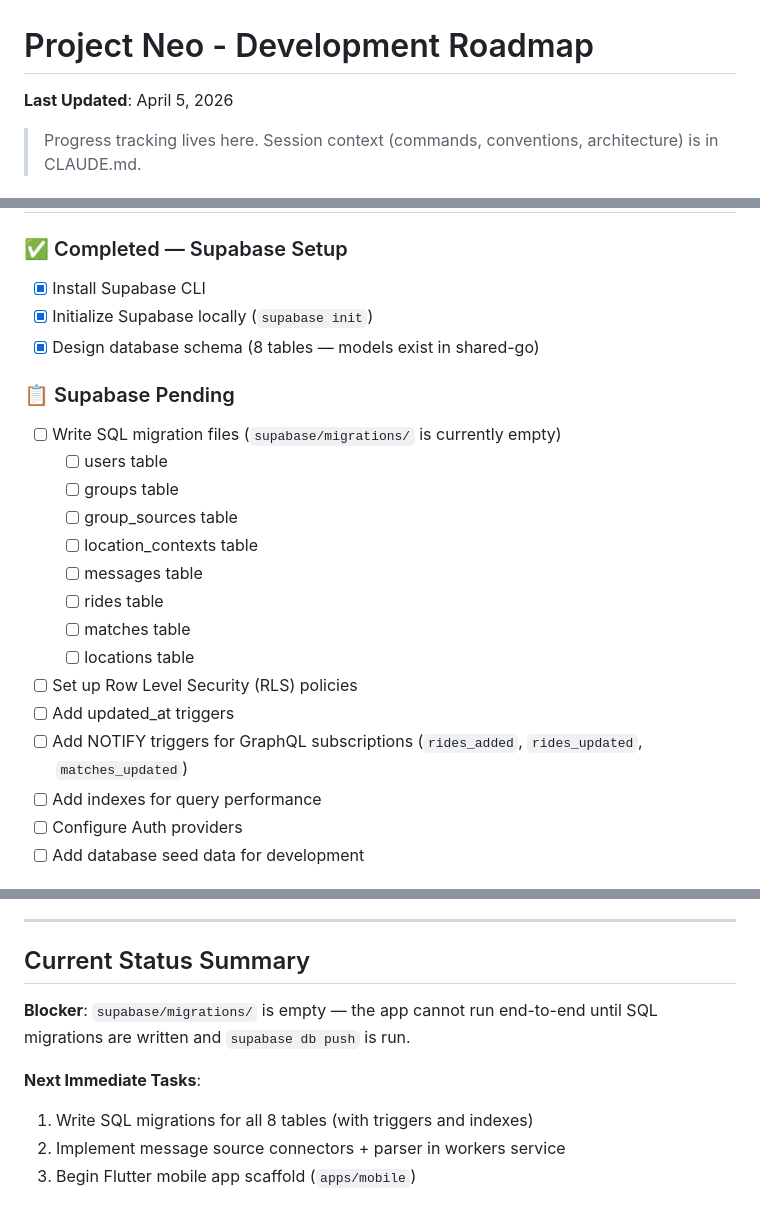
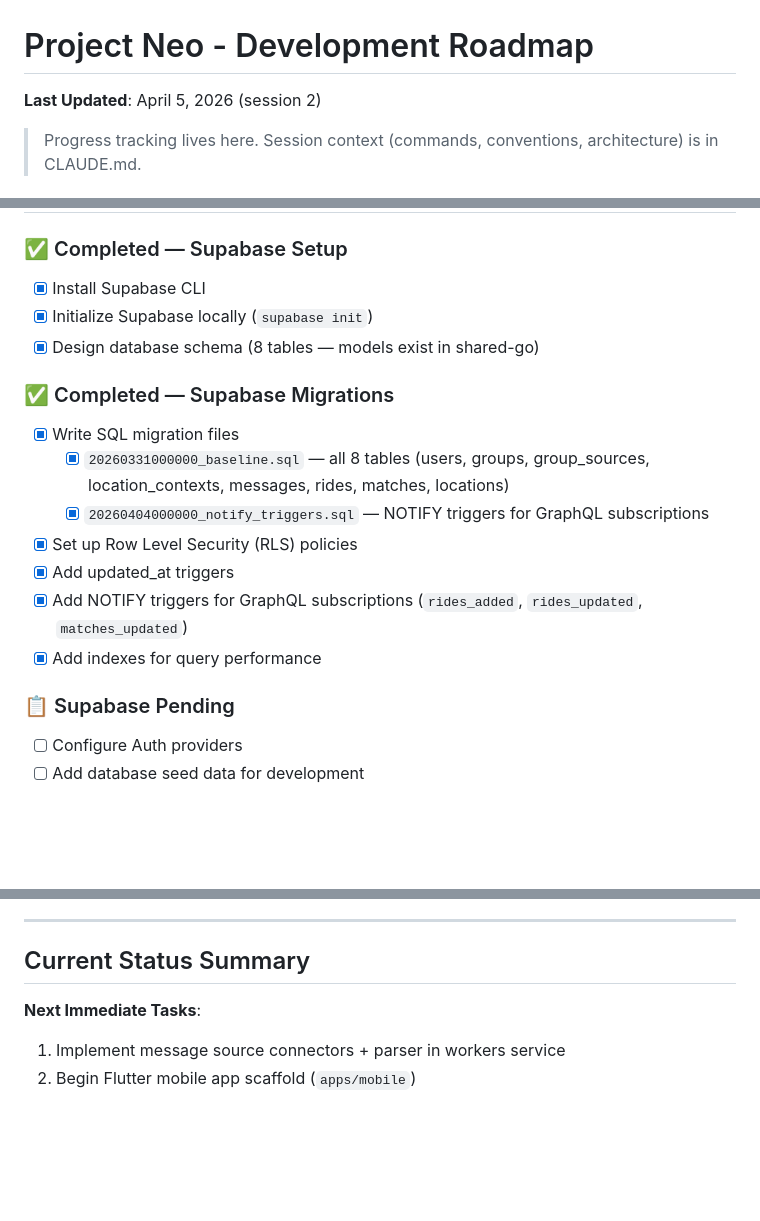
Before and after one commit to rahulmathews/project-neo, a Markdown page: TODO.md, 3 parts joined by grey strips. Rendered like a GitHub page; blank space fills up the shorter version.

Commit message:
chore: update roadmap to reflect completed Supabase migrations and remove related blockers

```diff
--- a/TODO.md
+++ b/TODO.md
@@ -1,6 +1,6 @@
 # Project Neo - Development Roadmap
 
-**Last Updated**: April 5, 2026
+**Last Updated**: April 5, 2026 (session 2)
 
 > Progress tracking lives here. Session context (commands, conventions, architecture) is in CLAUDE.md.
 
@@ -61,20 +61,16 @@
 - [x] Initialize Supabase locally (`supabase init`)
 - [x] Design database schema (8 tables — models exist in shared-go)
 
+### ✅ Completed — Supabase Migrations
+- [x] Write SQL migration files
+  - [x] `20260331000000_baseline.sql` — all 8 tables (users, groups, group_sources, location_contexts, messages, rides, matches, locations)
+  - [x] `20260404000000_notify_triggers.sql` — NOTIFY triggers for GraphQL subscriptions
+- [x] Set up Row Level Security (RLS) policies
+- [x] Add updated_at triggers
+- [x] Add NOTIFY triggers for GraphQL subscriptions (`rides_added`, `rides_updated`, `matches_updated`)
+- [x] Add indexes for query performance
+
 ### 📋 Supabase Pending
-- [ ] Write SQL migration files (`supabase/migrations/` is currently empty)
-  - [ ] users table
-  - [ ] groups table
-  - [ ] group_sources table
-  - [ ] location_contexts table
-  - [ ] messages table
-  - [ ] rides table
-  - [ ] matches table
-  - [ ] locations table
-- [ ] Set up Row Level Security (RLS) policies
-- [ ] Add updated_at triggers
-- [ ] Add NOTIFY triggers for GraphQL subscriptions (`rides_added`, `rides_updated`, `matches_updated`)
-- [ ] Add indexes for query performance
 - [ ] Configure Auth providers
 - [ ] Add database seed data for development
 
@@ -214,9 +210,6 @@
 
 ## Current Status Summary
 
-**Blocker**: `supabase/migrations/` is empty — the app cannot run end-to-end until SQL migrations are written and `supabase db push` is run.
-
 **Next Immediate Tasks**:
-1. Write SQL migrations for all 8 tables (with triggers and indexes)
-2. Implement message source connectors + parser in workers service
-3. Begin Flutter mobile app scaffold (`apps/mobile`)
+1. Implement message source connectors + parser in workers service
+2. Begin Flutter mobile app scaffold (`apps/mobile`)
```
Also changed, not shown: CLAUDE.md (+3 -3 lines).
